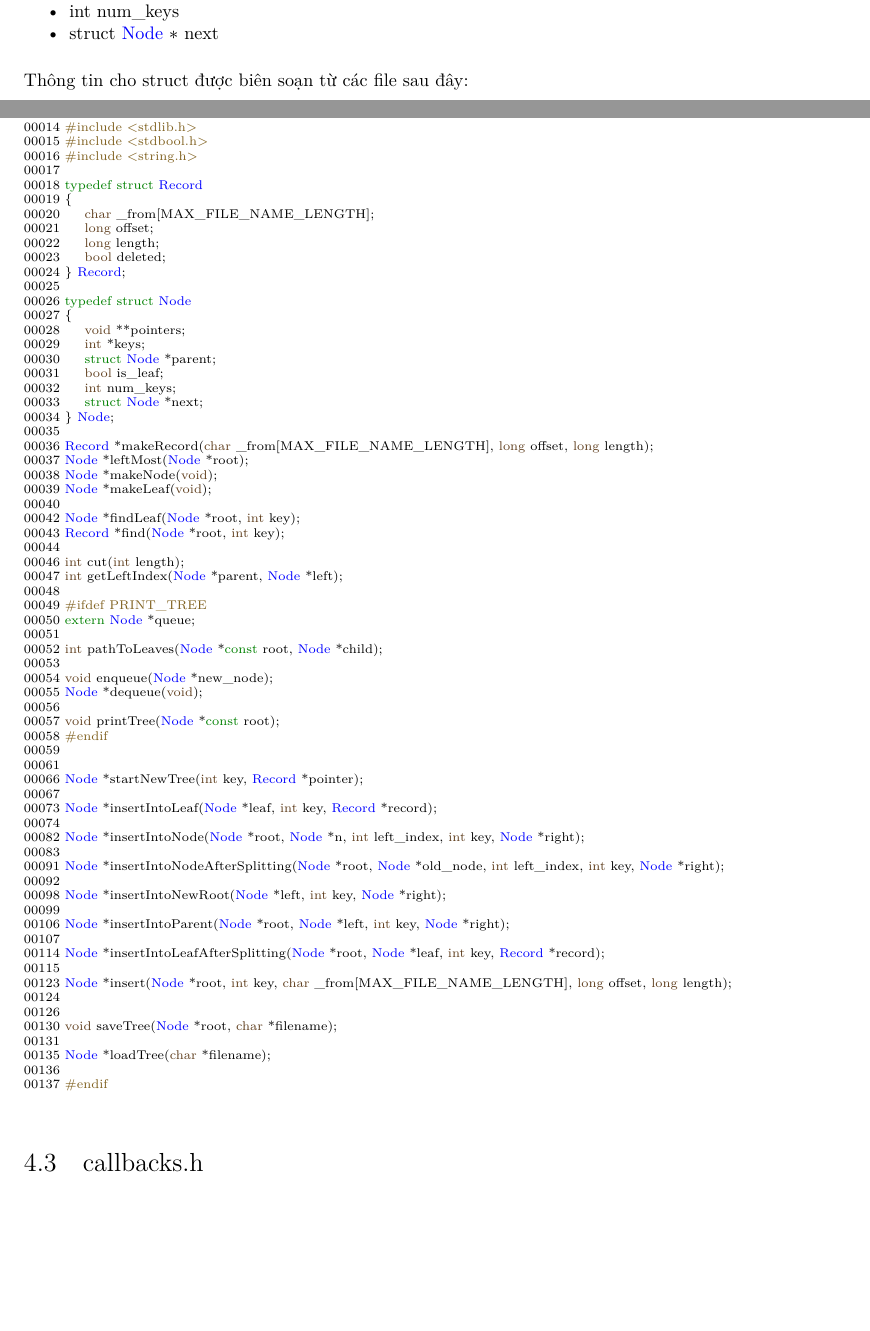
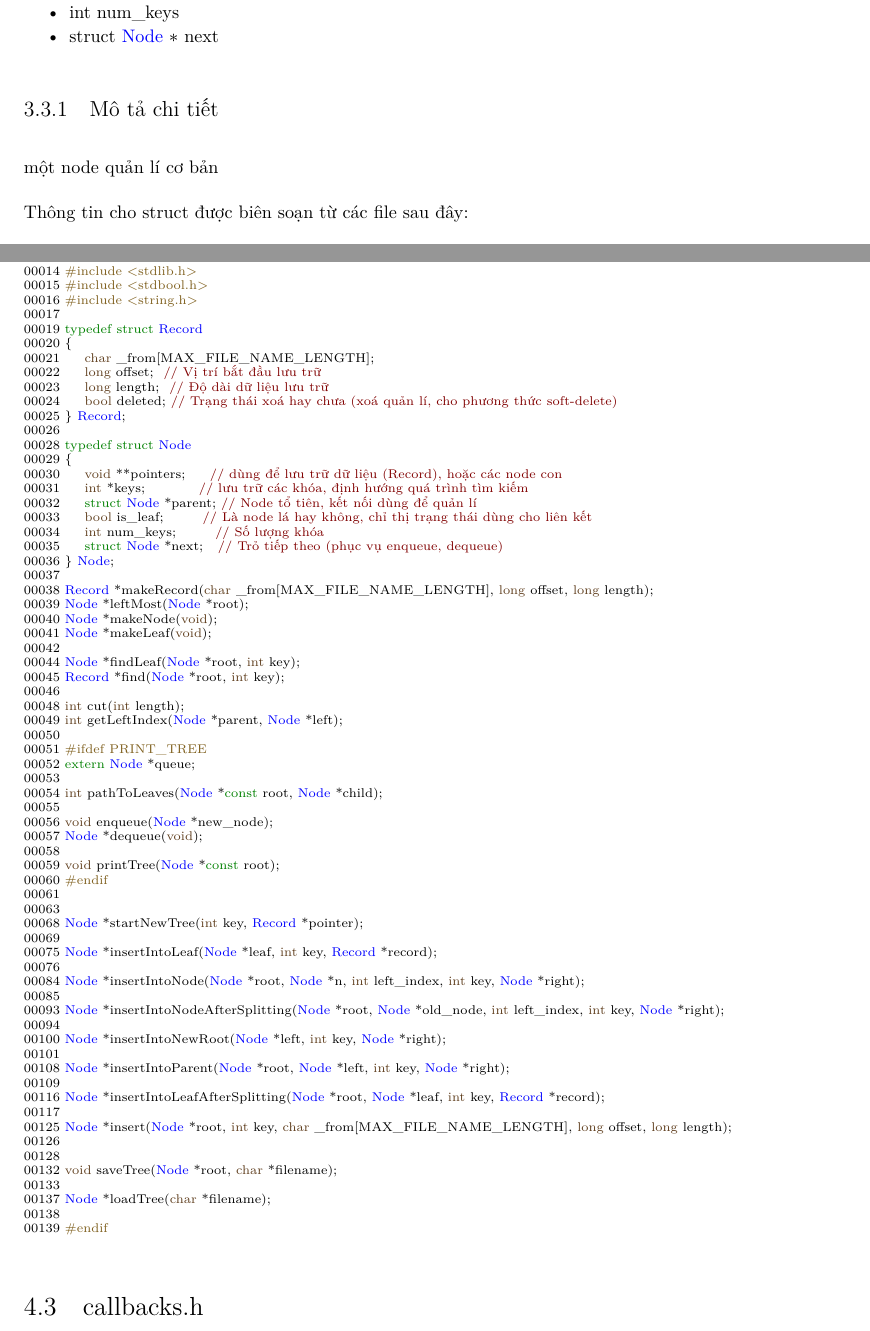
Before and after one commit to baolam/library-management, a LaTeX book (document/latex/refman.tex, which reads document/latex/annotated.tex, document/latex/bplustreev2_8h_source.tex, document/latex/struct_node.tex): two parts of pages 10 and 12 of 17 before the commit and two parts of pages 10 and 14 of 19 after it, joined at a grey line, cut so that both start at the same text, the shorter picture padded with empty space. Compiled offline with XeLaTeX.

Commit message:
Updating

```diff
--- a/document/latex/annotated.tex
+++ b/document/latex/annotated.tex
@@ -2,8 +2,8 @@
 Đây là các classes, structs, unions và interfaces với các mô tả tóm tắt\+:\begin{DoxyCompactList}
 \item\contentsline{section}{\mbox{\hyperlink{struct_book}{Book}} }{\pageref{struct_book}}{}
 \item\contentsline{section}{\mbox{\hyperlink{struct_borrow_return}{Borrow\+Return}} }{\pageref{struct_borrow_return}}{}
-\item\contentsline{section}{\mbox{\hyperlink{struct_node}{Node}} }{\pageref{struct_node}}{}
+\item\contentsline{section}{\mbox{\hyperlink{struct_node}{Node}} \\*Một node quản lí cơ bản }{\pageref{struct_node}}{}
 \item\contentsline{section}{\mbox{\hyperlink{struct_readers}{Readers}} }{\pageref{struct_readers}}{}
-\item\contentsline{section}{\mbox{\hyperlink{struct_record}{Record}} }{\pageref{struct_record}}{}
+\item\contentsline{section}{\mbox{\hyperlink{struct_record}{Record}} \\*Bản ghi dữ liệu }{\pageref{struct_record}}{}
 \item\contentsline{section}{\mbox{\hyperlink{struct_trie_node}{Trie\+Node}} }{\pageref{struct_trie_node}}{}
 \end{DoxyCompactList}
--- a/document/latex/bplustreev2_8h_source.tex
+++ b/document/latex/bplustreev2_8h_source.tex
@@ -19,68 +19,68 @@
 \DoxyCodeLine{00015\ \textcolor{preprocessor}{\#include\ <stdbool.h>}}
 \DoxyCodeLine{00016\ \textcolor{preprocessor}{\#include\ <string.h>}}
 \DoxyCodeLine{00017\ }
-\DoxyCodeLine{00018\ \textcolor{keyword}{typedef}\ \textcolor{keyword}{struct\ }\mbox{\hyperlink{struct_record}{Record}}}
-\DoxyCodeLine{00019\ \{}
-\DoxyCodeLine{00020\ \ \ \ \ \textcolor{keywordtype}{char}\ \_from[MAX\_FILE\_NAME\_LENGTH];}
-\DoxyCodeLine{00021\ \ \ \ \ \textcolor{keywordtype}{long}\ offset;}
-\DoxyCodeLine{00022\ \ \ \ \ \textcolor{keywordtype}{long}\ length;}
-\DoxyCodeLine{00023\ \ \ \ \ \textcolor{keywordtype}{bool}\ deleted;}
-\DoxyCodeLine{00024\ \}\ \mbox{\hyperlink{struct_record}{Record}};}
-\DoxyCodeLine{00025\ }
-\DoxyCodeLine{00026\ \textcolor{keyword}{typedef}\ \textcolor{keyword}{struct\ }\mbox{\hyperlink{struct_node}{Node}}}
-\DoxyCodeLine{00027\ \{}
-\DoxyCodeLine{00028\ \ \ \ \ \textcolor{keywordtype}{void}\ **pointers;}
-\DoxyCodeLine{00029\ \ \ \ \ \textcolor{keywordtype}{int}\ *keys;}
-\DoxyCodeLine{00030\ \ \ \ \ \textcolor{keyword}{struct\ }\mbox{\hyperlink{struct_node}{Node}}\ *parent;}
-\DoxyCodeLine{00031\ \ \ \ \ \textcolor{keywordtype}{bool}\ is\_leaf;}
-\DoxyCodeLine{00032\ \ \ \ \ \textcolor{keywordtype}{int}\ num\_keys;}
-\DoxyCodeLine{00033\ \ \ \ \ \textcolor{keyword}{struct\ }\mbox{\hyperlink{struct_node}{Node}}\ *next;}
-\DoxyCodeLine{00034\ \}\ \mbox{\hyperlink{struct_node}{Node}};}
-\DoxyCodeLine{00035\ }
-\DoxyCodeLine{00036\ \mbox{\hyperlink{struct_record}{Record}}\ *makeRecord(\textcolor{keywordtype}{char}\ \_from[MAX\_FILE\_NAME\_LENGTH],\ \textcolor{keywordtype}{long}\ offset,\ \textcolor{keywordtype}{long}\ length);}
-\DoxyCodeLine{00037\ \mbox{\hyperlink{struct_node}{Node}}\ *leftMost(\mbox{\hyperlink{struct_node}{Node}}\ *root);}
-\DoxyCodeLine{00038\ \mbox{\hyperlink{struct_node}{Node}}\ *makeNode(\textcolor{keywordtype}{void});}
-\DoxyCodeLine{00039\ \mbox{\hyperlink{struct_node}{Node}}\ *makeLeaf(\textcolor{keywordtype}{void});}
-\DoxyCodeLine{00040\ }
-\DoxyCodeLine{00042\ \mbox{\hyperlink{struct_node}{Node}}\ *findLeaf(\mbox{\hyperlink{struct_node}{Node}}\ *root,\ \textcolor{keywordtype}{int}\ key);}
-\DoxyCodeLine{00043\ \mbox{\hyperlink{struct_record}{Record}}\ *find(\mbox{\hyperlink{struct_node}{Node}}\ *root,\ \textcolor{keywordtype}{int}\ key);}
-\DoxyCodeLine{00044\ }
-\DoxyCodeLine{00046\ \textcolor{keywordtype}{int}\ cut(\textcolor{keywordtype}{int}\ length);}
-\DoxyCodeLine{00047\ \textcolor{keywordtype}{int}\ getLeftIndex(\mbox{\hyperlink{struct_node}{Node}}\ *parent,\ \mbox{\hyperlink{struct_node}{Node}}\ *left);}
-\DoxyCodeLine{00048\ }
-\DoxyCodeLine{00049\ \textcolor{preprocessor}{\#ifdef\ PRINT\_TREE}}
-\DoxyCodeLine{00050\ \textcolor{keyword}{extern}\ \mbox{\hyperlink{struct_node}{Node}}\ *queue;}
-\DoxyCodeLine{00051\ }
-\DoxyCodeLine{00052\ \textcolor{keywordtype}{int}\ pathToLeaves(\mbox{\hyperlink{struct_node}{Node}}\ *\textcolor{keyword}{const}\ root,\ \mbox{\hyperlink{struct_node}{Node}}\ *child);}
+\DoxyCodeLine{00019\ \textcolor{keyword}{typedef}\ \textcolor{keyword}{struct\ }\mbox{\hyperlink{struct_record}{Record}}}
+\DoxyCodeLine{00020\ \{}
+\DoxyCodeLine{00021\ \ \ \ \ \textcolor{keywordtype}{char}\ \_from[MAX\_FILE\_NAME\_LENGTH];}
+\DoxyCodeLine{00022\ \ \ \ \ \textcolor{keywordtype}{long}\ offset;\ \ \textcolor{comment}{//\ Vị\ trí\ bắt\ đầu\ lưu\ trữ}}
+\DoxyCodeLine{00023\ \ \ \ \ \textcolor{keywordtype}{long}\ length;\ \ \textcolor{comment}{//\ Độ\ dài\ dữ\ liệu\ lưu\ trữ}}
+\DoxyCodeLine{00024\ \ \ \ \ \textcolor{keywordtype}{bool}\ deleted;\ \textcolor{comment}{//\ Trạng\ thái\ xoá\ hay\ chưa\ (xoá\ quản\ lí,\ cho\ phương\ thức\ soft-\/delete)}}
+\DoxyCodeLine{00025\ \}\ \mbox{\hyperlink{struct_record}{Record}};}
+\DoxyCodeLine{00026\ }
+\DoxyCodeLine{00028\ \textcolor{keyword}{typedef}\ \textcolor{keyword}{struct\ }\mbox{\hyperlink{struct_node}{Node}}}
+\DoxyCodeLine{00029\ \{}
+\DoxyCodeLine{00030\ \ \ \ \ \textcolor{keywordtype}{void}\ **pointers;\ \ \ \ \ \textcolor{comment}{//\ dùng\ để\ lưu\ trữ\ dữ\ liệu\ (Record),\ hoặc\ các\ node\ con}}
+\DoxyCodeLine{00031\ \ \ \ \ \textcolor{keywordtype}{int}\ *keys;\ \ \ \ \ \ \ \ \ \ \ \textcolor{comment}{//\ lưu\ trữ\ các\ khóa,\ định\ hướng\ quá\ trình\ tìm\ kiếm}}
+\DoxyCodeLine{00032\ \ \ \ \ \textcolor{keyword}{struct\ }\mbox{\hyperlink{struct_node}{Node}}\ *parent;\ \textcolor{comment}{//\ Node\ tổ\ tiên,\ kết\ nối\ dùng\ để\ quản\ lí}}
+\DoxyCodeLine{00033\ \ \ \ \ \textcolor{keywordtype}{bool}\ is\_leaf;\ \ \ \ \ \ \ \ \textcolor{comment}{//\ Là\ node\ lá\ hay\ không,\ chỉ\ thị\ trạng\ thái\ dùng\ cho\ liên\ kết}}
+\DoxyCodeLine{00034\ \ \ \ \ \textcolor{keywordtype}{int}\ num\_keys;\ \ \ \ \ \ \ \ \textcolor{comment}{//\ Số\ lượng\ khóa}}
+\DoxyCodeLine{00035\ \ \ \ \ \textcolor{keyword}{struct\ }\mbox{\hyperlink{struct_node}{Node}}\ *next;\ \ \ \textcolor{comment}{//\ Trỏ\ tiếp\ theo\ (phục\ vụ\ enqueue,\ dequeue)}}
+\DoxyCodeLine{00036\ \}\ \mbox{\hyperlink{struct_node}{Node}};}
+\DoxyCodeLine{00037\ }
+\DoxyCodeLine{00038\ \mbox{\hyperlink{struct_record}{Record}}\ *makeRecord(\textcolor{keywordtype}{char}\ \_from[MAX\_FILE\_NAME\_LENGTH],\ \textcolor{keywordtype}{long}\ offset,\ \textcolor{keywordtype}{long}\ length);}
+\DoxyCodeLine{00039\ \mbox{\hyperlink{struct_node}{Node}}\ *leftMost(\mbox{\hyperlink{struct_node}{Node}}\ *root);}
+\DoxyCodeLine{00040\ \mbox{\hyperlink{struct_node}{Node}}\ *makeNode(\textcolor{keywordtype}{void});}
+\DoxyCodeLine{00041\ \mbox{\hyperlink{struct_node}{Node}}\ *makeLeaf(\textcolor{keywordtype}{void});}
+\DoxyCodeLine{00042\ }
+\DoxyCodeLine{00044\ \mbox{\hyperlink{struct_node}{Node}}\ *findLeaf(\mbox{\hyperlink{struct_node}{Node}}\ *root,\ \textcolor{keywordtype}{int}\ key);}
+\DoxyCodeLine{00045\ \mbox{\hyperlink{struct_record}{Record}}\ *find(\mbox{\hyperlink{struct_node}{Node}}\ *root,\ \textcolor{keywordtype}{int}\ key);}
+\DoxyCodeLine{00046\ }
+\DoxyCodeLine{00048\ \textcolor{keywordtype}{int}\ cut(\textcolor{keywordtype}{int}\ length);}
+\DoxyCodeLine{00049\ \textcolor{keywordtype}{int}\ getLeftIndex(\mbox{\hyperlink{struct_node}{Node}}\ *parent,\ \mbox{\hyperlink{struct_node}{Node}}\ *left);}
+\DoxyCodeLine{00050\ }
+\DoxyCodeLine{00051\ \textcolor{preprocessor}{\#ifdef\ PRINT\_TREE}}
+\DoxyCodeLine{00052\ \textcolor{keyword}{extern}\ \mbox{\hyperlink{struct_node}{Node}}\ *queue;}
 \DoxyCodeLine{00053\ }
-\DoxyCodeLine{00054\ \textcolor{keywordtype}{void}\ enqueue(\mbox{\hyperlink{struct_node}{Node}}\ *new\_node);}
-\DoxyCodeLine{00055\ \mbox{\hyperlink{struct_node}{Node}}\ *dequeue(\textcolor{keywordtype}{void});}
-\DoxyCodeLine{00056\ }
-\DoxyCodeLine{00057\ \textcolor{keywordtype}{void}\ printTree(\mbox{\hyperlink{struct_node}{Node}}\ *\textcolor{keyword}{const}\ root);}
-\DoxyCodeLine{00058\ \textcolor{preprocessor}{\#endif}}
-\DoxyCodeLine{00059\ }
+\DoxyCodeLine{00054\ \textcolor{keywordtype}{int}\ pathToLeaves(\mbox{\hyperlink{struct_node}{Node}}\ *\textcolor{keyword}{const}\ root,\ \mbox{\hyperlink{struct_node}{Node}}\ *child);}
+\DoxyCodeLine{00055\ }
+\DoxyCodeLine{00056\ \textcolor{keywordtype}{void}\ enqueue(\mbox{\hyperlink{struct_node}{Node}}\ *new\_node);}
+\DoxyCodeLine{00057\ \mbox{\hyperlink{struct_node}{Node}}\ *dequeue(\textcolor{keywordtype}{void});}
+\DoxyCodeLine{00058\ }
+\DoxyCodeLine{00059\ \textcolor{keywordtype}{void}\ printTree(\mbox{\hyperlink{struct_node}{Node}}\ *\textcolor{keyword}{const}\ root);}
+\DoxyCodeLine{00060\ \textcolor{preprocessor}{\#endif}}
 \DoxyCodeLine{00061\ }
-\DoxyCodeLine{00066\ \mbox{\hyperlink{struct_node}{Node}}\ *startNewTree(\textcolor{keywordtype}{int}\ key,\ \mbox{\hyperlink{struct_record}{Record}}\ *pointer);}
-\DoxyCodeLine{00067\ }
-\DoxyCodeLine{00073\ \mbox{\hyperlink{struct_node}{Node}}\ *insertIntoLeaf(\mbox{\hyperlink{struct_node}{Node}}\ *leaf,\ \textcolor{keywordtype}{int}\ key,\ \mbox{\hyperlink{struct_record}{Record}}\ *record);}
-\DoxyCodeLine{00074\ }
-\DoxyCodeLine{00082\ \mbox{\hyperlink{struct_node}{Node}}\ *insertIntoNode(\mbox{\hyperlink{struct_node}{Node}}\ *root,\ \mbox{\hyperlink{struct_node}{Node}}\ *n,\ \textcolor{keywordtype}{int}\ left\_index,\ \textcolor{keywordtype}{int}\ key,\ \mbox{\hyperlink{struct_node}{Node}}\ *right);}
-\DoxyCodeLine{00083\ }
-\DoxyCodeLine{00091\ \mbox{\hyperlink{struct_node}{Node}}\ *insertIntoNodeAfterSplitting(\mbox{\hyperlink{struct_node}{Node}}\ *root,\ \mbox{\hyperlink{struct_node}{Node}}\ *old\_node,\ \textcolor{keywordtype}{int}\ left\_index,\ \textcolor{keywordtype}{int}\ key,\ \mbox{\hyperlink{struct_node}{Node}}\ *right);}
-\DoxyCodeLine{00092\ }
-\DoxyCodeLine{00098\ \mbox{\hyperlink{struct_node}{Node}}\ *insertIntoNewRoot(\mbox{\hyperlink{struct_node}{Node}}\ *left,\ \textcolor{keywordtype}{int}\ key,\ \mbox{\hyperlink{struct_node}{Node}}\ *right);}
-\DoxyCodeLine{00099\ }
-\DoxyCodeLine{00106\ \mbox{\hyperlink{struct_node}{Node}}\ *insertIntoParent(\mbox{\hyperlink{struct_node}{Node}}\ *root,\ \mbox{\hyperlink{struct_node}{Node}}\ *left,\ \textcolor{keywordtype}{int}\ key,\ \mbox{\hyperlink{struct_node}{Node}}\ *right);}
-\DoxyCodeLine{00107\ }
-\DoxyCodeLine{00114\ \mbox{\hyperlink{struct_node}{Node}}\ *insertIntoLeafAfterSplitting(\mbox{\hyperlink{struct_node}{Node}}\ *root,\ \mbox{\hyperlink{struct_node}{Node}}\ *leaf,\ \textcolor{keywordtype}{int}\ key,\ \mbox{\hyperlink{struct_record}{Record}}\ *record);}
-\DoxyCodeLine{00115\ }
-\DoxyCodeLine{00123\ \mbox{\hyperlink{struct_node}{Node}}\ *insert(\mbox{\hyperlink{struct_node}{Node}}\ *root,\ \textcolor{keywordtype}{int}\ key,\ \textcolor{keywordtype}{char}\ \_from[MAX\_FILE\_NAME\_LENGTH],\ \textcolor{keywordtype}{long}\ offset,\ \textcolor{keywordtype}{long}\ length);}
-\DoxyCodeLine{00124\ }
+\DoxyCodeLine{00063\ }
+\DoxyCodeLine{00068\ \mbox{\hyperlink{struct_node}{Node}}\ *startNewTree(\textcolor{keywordtype}{int}\ key,\ \mbox{\hyperlink{struct_record}{Record}}\ *pointer);}
+\DoxyCodeLine{00069\ }
+\DoxyCodeLine{00075\ \mbox{\hyperlink{struct_node}{Node}}\ *insertIntoLeaf(\mbox{\hyperlink{struct_node}{Node}}\ *leaf,\ \textcolor{keywordtype}{int}\ key,\ \mbox{\hyperlink{struct_record}{Record}}\ *record);}
+\DoxyCodeLine{00076\ }
+\DoxyCodeLine{00084\ \mbox{\hyperlink{struct_node}{Node}}\ *insertIntoNode(\mbox{\hyperlink{struct_node}{Node}}\ *root,\ \mbox{\hyperlink{struct_node}{Node}}\ *n,\ \textcolor{keywordtype}{int}\ left\_index,\ \textcolor{keywordtype}{int}\ key,\ \mbox{\hyperlink{struct_node}{Node}}\ *right);}
+\DoxyCodeLine{00085\ }
+\DoxyCodeLine{00093\ \mbox{\hyperlink{struct_node}{Node}}\ *insertIntoNodeAfterSplitting(\mbox{\hyperlink{struct_node}{Node}}\ *root,\ \mbox{\hyperlink{struct_node}{Node}}\ *old\_node,\ \textcolor{keywordtype}{int}\ left\_index,\ \textcolor{keywordtype}{int}\ key,\ \mbox{\hyperlink{struct_node}{Node}}\ *right);}
+\DoxyCodeLine{00094\ }
+\DoxyCodeLine{00100\ \mbox{\hyperlink{struct_node}{Node}}\ *insertIntoNewRoot(\mbox{\hyperlink{struct_node}{Node}}\ *left,\ \textcolor{keywordtype}{int}\ key,\ \mbox{\hyperlink{struct_node}{Node}}\ *right);}
+\DoxyCodeLine{00101\ }
+\DoxyCodeLine{00108\ \mbox{\hyperlink{struct_node}{Node}}\ *insertIntoParent(\mbox{\hyperlink{struct_node}{Node}}\ *root,\ \mbox{\hyperlink{struct_node}{Node}}\ *left,\ \textcolor{keywordtype}{int}\ key,\ \mbox{\hyperlink{struct_node}{Node}}\ *right);}
+\DoxyCodeLine{00109\ }
+\DoxyCodeLine{00116\ \mbox{\hyperlink{struct_node}{Node}}\ *insertIntoLeafAfterSplitting(\mbox{\hyperlink{struct_node}{Node}}\ *root,\ \mbox{\hyperlink{struct_node}{Node}}\ *leaf,\ \textcolor{keywordtype}{int}\ key,\ \mbox{\hyperlink{struct_record}{Record}}\ *record);}
+\DoxyCodeLine{00117\ }
+\DoxyCodeLine{00125\ \mbox{\hyperlink{struct_node}{Node}}\ *insert(\mbox{\hyperlink{struct_node}{Node}}\ *root,\ \textcolor{keywordtype}{int}\ key,\ \textcolor{keywordtype}{char}\ \_from[MAX\_FILE\_NAME\_LENGTH],\ \textcolor{keywordtype}{long}\ offset,\ \textcolor{keywordtype}{long}\ length);}
 \DoxyCodeLine{00126\ }
-\DoxyCodeLine{00130\ \textcolor{keywordtype}{void}\ saveTree(\mbox{\hyperlink{struct_node}{Node}}\ *root,\ \textcolor{keywordtype}{char}\ *filename);}
-\DoxyCodeLine{00131\ }
-\DoxyCodeLine{00135\ \mbox{\hyperlink{struct_node}{Node}}\ *loadTree(\textcolor{keywordtype}{char}\ *filename);}
-\DoxyCodeLine{00136\ }
-\DoxyCodeLine{00137\ \textcolor{preprocessor}{\#endif}}
+\DoxyCodeLine{00128\ }
+\DoxyCodeLine{00132\ \textcolor{keywordtype}{void}\ saveTree(\mbox{\hyperlink{struct_node}{Node}}\ *root,\ \textcolor{keywordtype}{char}\ *filename);}
+\DoxyCodeLine{00133\ }
+\DoxyCodeLine{00137\ \mbox{\hyperlink{struct_node}{Node}}\ *loadTree(\textcolor{keywordtype}{char}\ *filename);}
+\DoxyCodeLine{00138\ }
+\DoxyCodeLine{00139\ \textcolor{preprocessor}{\#endif}}
 
 \end{DoxyCode}
--- a/document/latex/struct_node.tex
+++ b/document/latex/struct_node.tex
@@ -1,5 +1,14 @@
 \doxysection{Node Struct Tham chiếu}
 \hypertarget{struct_node}{}\label{struct_node}\index{Node@{Node}}
+
+
+một node quản lí cơ bản
+
+
+
+
+{\ttfamily \#include $<$bplustreev2.\+h$>$}
+
 \doxysubsubsection*{Các thuộc tính Public}
 \begin{DoxyCompactItemize}
 \item
@@ -23,6 +32,9 @@ struct \mbox{\hyperlink{struct_node}{Node}} \texorpdfstring{$\ast$}{*} {\bfserie
 \end{DoxyCompactItemize}
 
 
+\doxysubsection{Mô tả chi tiết}
+một node quản lí cơ bản
+
 Thông tin cho struct được biên soạn từ các file sau đây\+:\begin{DoxyCompactItemize}
 \item
 include/bplustreev2.\+h\end{DoxyCompactItemize}
--- a/document/latex/struct_record.tex
+++ b/document/latex/struct_record.tex
@@ -17,6 +26,9 @@ bool {\bfseries deleted}
 \end{DoxyCompactItemize}
 
 
+\doxysubsection{Mô tả chi tiết}
+bản ghi dữ liệu
+
 Thông tin cho struct được biên soạn từ các file sau đây\+:\begin{DoxyCompactItemize}
 \item
 include/bplustreev2.\+h\end{DoxyCompactItemize}
```
Also changed, not shown: Makefile, document/latex/struct_record.tex (9 more changed lines), 9 other files.
